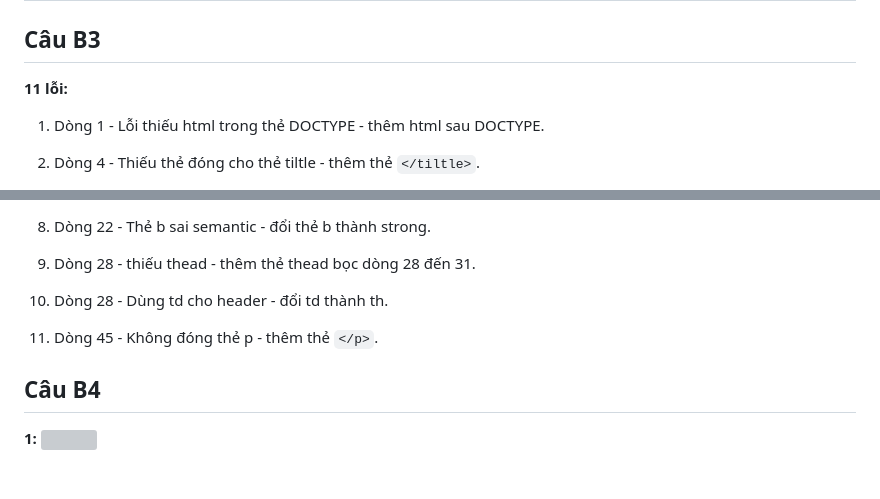
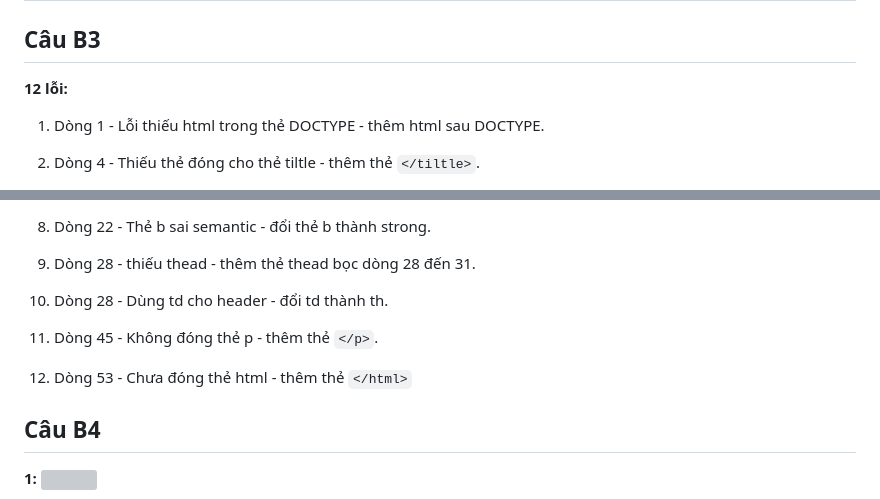
Before and after one commit to minhm1557-sketch/CSE391_DinhTuanMinh_2451170927-, a Markdown page: PBT_01/answer.md, 2 parts joined by grey strips. Drawn GitHub-style; blank space fills up the shorter version; grey boxes are pictures that could not be loaded.

Commit message:
Sua bai B3

```diff
--- a/PBT_01/answer.md
+++ b/PBT_01/answer.md
@@ -78,7 +78,7 @@ Khi gõ `https://shopee.vn`:
 # Phần B
 ## Câu B3
 
-**11 lỗi:**
+**12 lỗi:**
 
 1. Dòng 1 - Lỗi thiếu html trong thẻ DOCTYPE - thêm html sau DOCTYPE.
 
@@ -102,6 +102,8 @@ Khi gõ `https://shopee.vn`:
 
 11. Dòng 45 - Không đóng thẻ p - thêm thẻ `</p>`.
 
+12. Dòng 53 - Chưa đóng thẻ html - thêm thẻ `</html>`
+
 ## Câu B4
 
 **1:**
```
